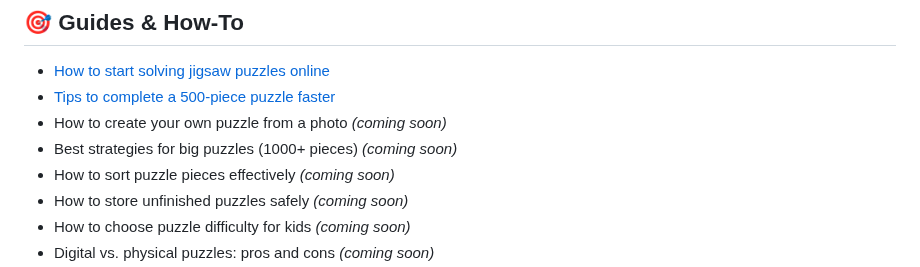
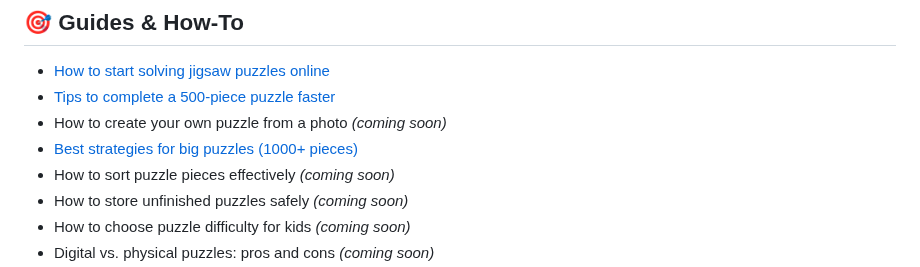
Before and after one commit to IvanJarkov/PuzzleFree.Game, a Markdown page: index.md, the part around the change. Rendered like a GitHub page.

```diff
--- a/index.md
+++ b/index.md
@@ -16,7 +16,7 @@ Here you’ll find guides, history, facts, apps, psychology insights, and themat
 - [How to start solving jigsaw puzzles online](solving-online.md)
 - [Tips to complete a 500-piece puzzle faster](/guides/500-pieces.md)
 - How to create your own puzzle from a photo *(coming soon)*
-- Best strategies for big puzzles (1000+ pieces) *(coming soon)*
+- [Best strategies for big puzzles (1000+ pieces)](guides/big-puzzles.md)
 - How to sort puzzle pieces effectively *(coming soon)*
 - How to store unfinished puzzles safely *(coming soon)*
 - How to choose puzzle difficulty for kids *(coming soon)*
```
